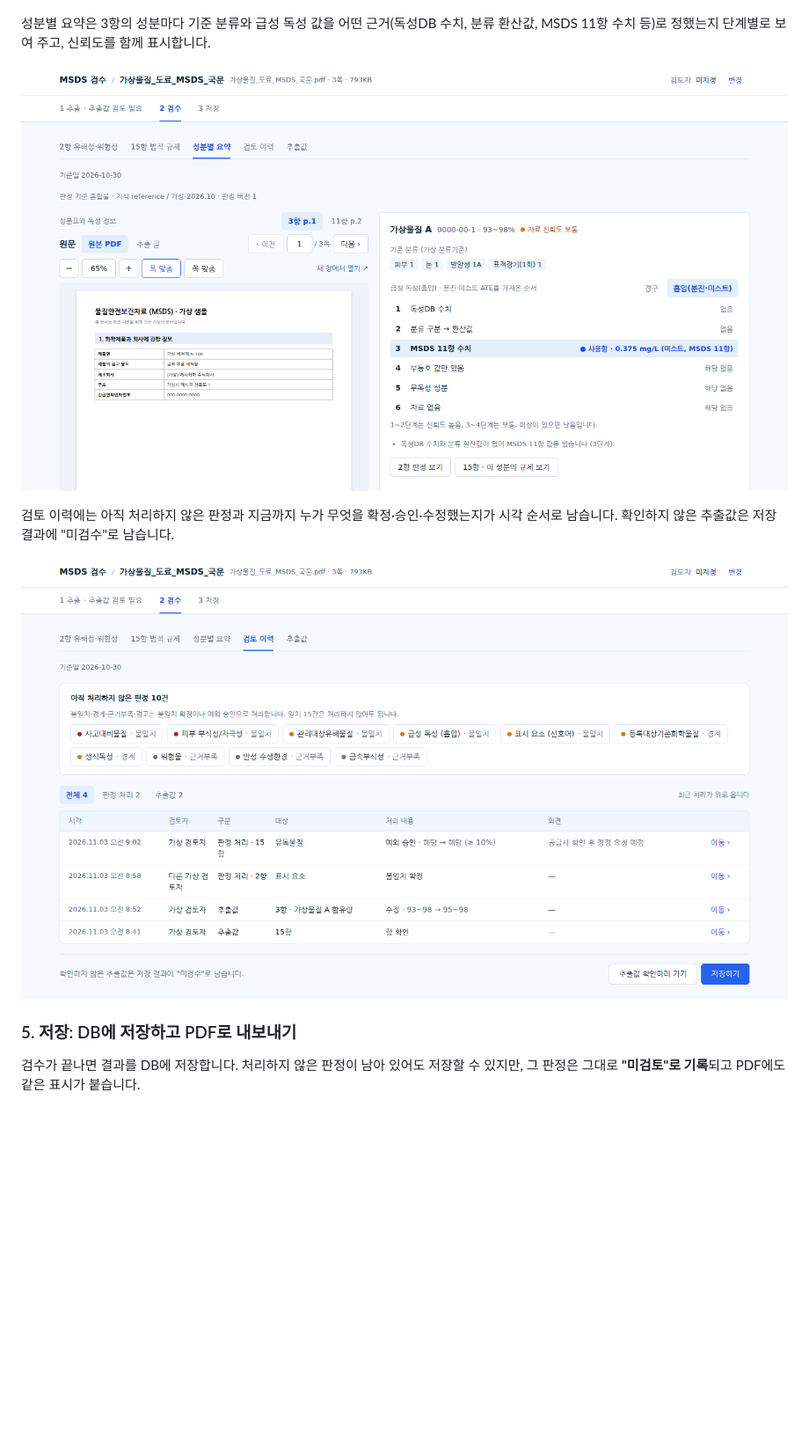
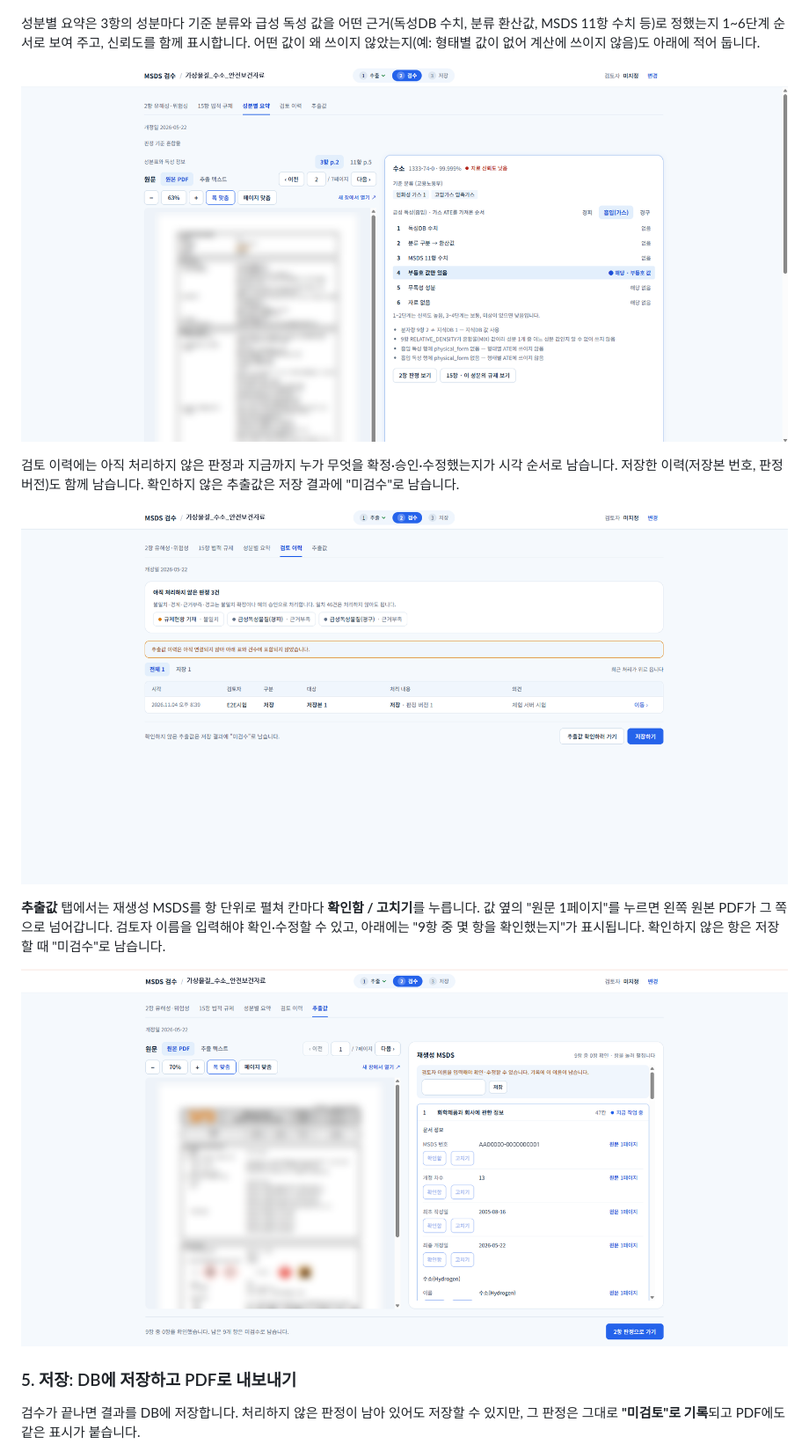
Before and after one commit to sunub/to21-msds-poc, a Markdown page: README.md, the part around one of its changes. Shown at 88% size. Rendered like a GitHub page; pictures changed too: docs/images/screens/06-review-components.png, docs/images/screens/07-review-history.png, docs/images/screens/09-review-values.png (added); blank space fills up the shorter version.

Commit message:
docs(docs): README 검수 화면 스크린샷을 최신 화면으로 바꾸고 추출값 탭 추가
* 유해성, 성분별 요약, 검토 이력 스크린샷을 실제 서버 화면으로 교체
* 재생성 MSDS를 칸마다 확인하고 고치는 추출값 탭 스크린샷과 설명 추가
* 스크린샷의 원본 PDF 쪽과 실제 문서 이름은 흐리게 하거나 가상 이름으로 가려서 올림
* 판정 상세, 성분별 요약 설명을 새 화면 동작에 맞게 수정

```diff
--- a/README.md
+++ b/README.md
@@ -267,16 +268,22 @@ PDF를 끌어 놓거나 파일을 골라 올리면 추출이 시작됩니다(한
   <img src="docs/images/screens/05-review-regulation.png" alt="검수 화면: 15항 법적 규제 판정" width="100%">
 </p>
 
-성분별 요약은 3항의 성분마다 기준 분류와 급성 독성 값을 어떤 근거(독성DB 수치, 분류 환산값, MSDS 11항 수치 등)로 정했는지 단계별로 보여 주고, 신뢰도를 함께 표시합니다.
+성분별 요약은 3항의 성분마다 기준 분류와 급성 독성 값을 어떤 근거(독성DB 수치, 분류 환산값, MSDS 11항 수치 등)로 정했는지 1~6단계 순서로 보여 주고, 신뢰도를 함께 표시합니다. 어떤 값이 왜 쓰이지 않았는지(예: 형태별 값이 없어 계산에 쓰이지 않음)도 아래에 적어 둡니다.
 
 <p align="center">
   <img src="docs/images/screens/06-review-components.png" alt="검수 화면: 성분별 요약" width="100%">
 </p>
 
-검토 이력에는 아직 처리하지 않은 판정과 지금까지 누가 무엇을 확정·승인·수정했는지가 시각 순서로 남습니다. 확인하지 않은 추출값은 저장 결과에 "미검수"로 남습니다.
+검토 이력에는 아직 처리하지 않은 판정과 지금까지 누가 무엇을 확정·승인·수정했는지가 시각 순서로 남습니다. 저장한 이력(저장본 번호, 판정 버전)도 함께 남습니다. 확인하지 않은 추출값은 저장 결과에 "미검수"로 남습니다.
 
 <p align="center">
   <img src="docs/images/screens/07-review-history.png" alt="검수 화면: 검토 이력" width="100%">
+</p>
+
+**추출값** 탭에서는 재생성 MSDS를 항 단위로 펼쳐 칸마다 **확인함 / 고치기**를 누릅니다. 값 옆의 "원문 1페이지"를 누르면 왼쪽 원본 PDF가 그 쪽으로 넘어갑니다. 검토자 이름을 입력해야 확인·수정할 수 있고, 아래에는 "9항 중 몇 항을 확인했는지"가 표시됩니다. 확인하지 않은 항은 저장할 때 "미검수"로 남습니다.
+
+<p align="center">
+  <img src="docs/images/screens/09-review-values.png" alt="검수 화면: 추출값 탭, 재생성 MSDS 항별 확인과 수정" width="100%">
 </p>
 
 ### 5. 저장: DB에 저장하고 PDF로 내보내기
```
Also changed, not shown: other parts of README.md (+3 -2 lines), docs/images/screens/04-review-hazard.png.
